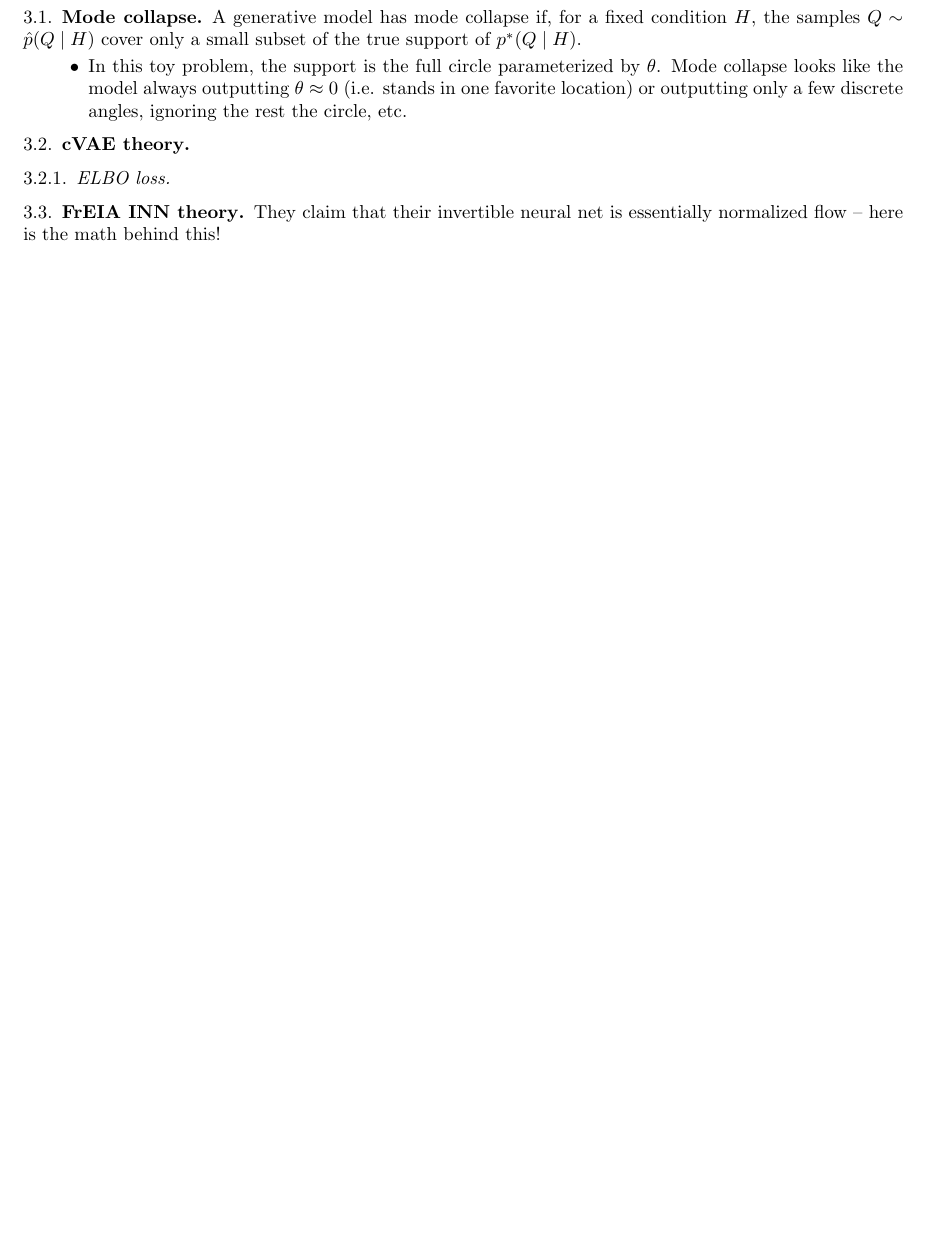
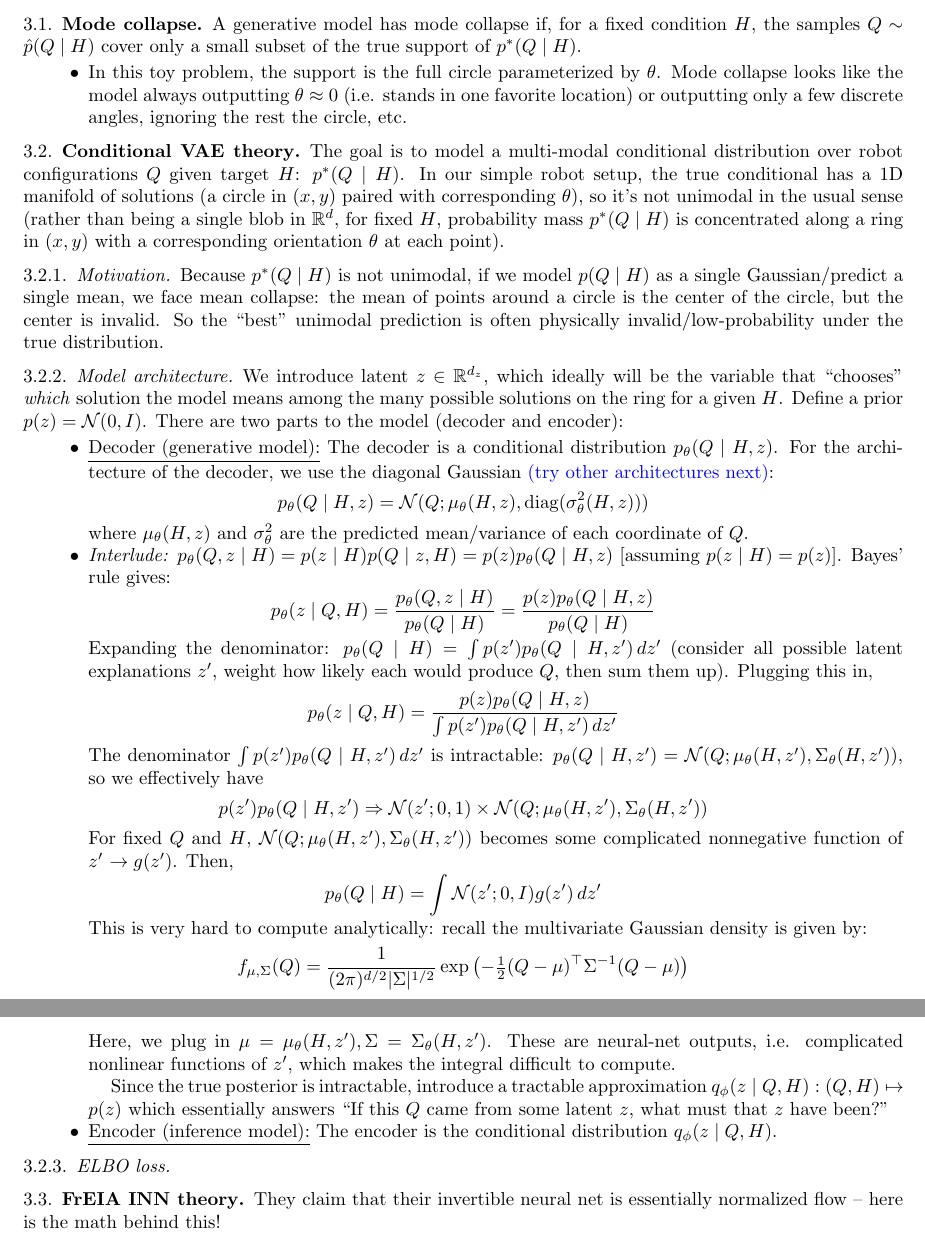
Before and after one commit to kyishanzh/reachability_tests, a LaTeX paper (notes/notes.tex): part of page 3 of 4 before the commit and two parts of pages 3 and 4 of 5 after it, the two joined at a grey line, cut so that both start at the same text, the shorter picture padded with empty space. Compiled offline with pdfLaTeX.

Commit message:
some new notes

```diff
--- a/notes/notes.tex
+++ b/notes/notes.tex
@@ -217,11 +225,33 @@ A generative model has mode collapse if, for a fixed condition $H$, the samples
     \item In this toy problem, the support is the full circle parameterized by $\theta$. Mode collapse looks like the model always outputting $\theta \approx 0$ (i.e. stands in one favorite location) or outputting only a few discrete angles, ignoring the rest the circle, etc.
 \end{itemize}
 
-\subsection{cVAE theory}
+\subsection{Conditional VAE theory} \label{cvae} The goal is to model a multi-modal conditional distribution over robot configurations $Q$ given target $H$: $p^*(Q \mid H)$. In our simple robot setup, the true conditional has a 1D manifold of solutions (a circle in $(x,y)$ paired with corresponding $\theta$), so it's not unimodal in the usual sense (rather than being a single blob in $\mathbb{R}^d$, for fixed $H$, probability mass $p^*(Q \mid H)$ is concentrated along a ring in $(x,y)$ with a corresponding orientation $\theta$ at each point).
+
+\subsubsection{Motivation} Because $p^*(Q \mid H)$ is not unimodal, if we model $p(Q \mid H)$ as a single Gaussian/predict a single mean, we face mean collapse: the mean of points around a circle is the center of the circle, but the center is invalid. So the ``best'' unimodal prediction is often physically invalid/low-probability under the true distribution.
+
+\subsubsection{Model architecture} We introduce latent $z \in \mathbb{R}^{d_z}$, which ideally will be the variable that ``chooses'' \textit{which} solution the model means among the many possible solutions on the ring for a given $H$. Define a prior $p(z) = \mathcal{N}(0, I)$. There are two parts to the model (decoder and encoder):
+\begin{itemize}
+    \item \underline{Decoder (generative model):} The decoder is a conditional distribution $p_\theta(Q \mid H, z)$. For the architecture of the decoder, we use the diagonal Gaussian \textcolor{blue}{(try other architectures next)}: \[p_\theta(Q \mid H, z) = \mathcal{N}(Q; \mu_\theta(H, z), \text{diag}(\sigma^2_\theta (H, z)))\] where $\mu_\theta(H,z)$ and $\sigma^2_\theta$ are the predicted mean/variance of each coordinate of $Q$.
+    \item \emph{Interlude:} $p_\theta(Q, z \mid H) = p(z \mid H) p(Q \mid z, H) = p(z) p_\theta(Q \mid H, z)$ [assuming $p(z\mid H) = p(z)$]. Bayes' rule gives:
+    \[p_\theta(z\mid Q, H) = \frac{p_\theta(Q, z \mid H)}{p_\theta(Q \mid H)} = \frac{p(z) p_\theta (Q \mid H, z)}{p_\theta(Q \mid H)}\]
+    Expanding the denominator: $p_\theta(Q \mid H) = \int p(z') p_\theta (Q \mid H, z') \, dz'$ (consider all possible latent explanations $z'$, weight how likely each would produce $Q$, then sum them up). Plugging this in,
+    \[p_\theta(z\mid Q, H) =\frac{p(z) p_\theta(Q \mid H, z)}{\int p(z') p_\theta(Q \mid H, z') \, dz'}\]
+    The denominator $\int p(z') p_\theta(Q \mid H, z') \, dz'$ is intractable: $p_\theta(Q \mid H, z') = \mathcal{N}(Q; \mu_\theta(H, z'), \Sigma_\theta(H, z'))$, so we effectively have
+    \[p(z') p_\theta(Q \mid H, z') \Rightarrow \mathcal{N}(z'; 0, 1) \times \mathcal{N}(Q; \mu_\theta(H, z'), \Sigma_\theta(H, z'))\]
+    For fixed $Q$ and $H$, $\mathcal{N}(Q; \mu_\theta(H, z'), \Sigma_\theta(H, z'))$ becomes some complicated nonnegative function of $z'$ $\rightarrow g(z')$. Then,
+    \[p_\theta(Q \mid H) = \int \mathcal{N}(z'; 0, I) g(z')\, dz'\]
+    This is very hard to compute analytically: recall the multivariate Gaussian density is given by:
+    \[f_{\mu, \Sigma}(Q) = \frac{1}{(2\pi)^{d/2} |\Sigma|^{1/2}} \exp\left(- \tfrac12 (Q-\mu)^\top \Sigma^{-1} (Q-\mu)\right)\]
+    Here, we plug in $\mu = \mu_\theta (H, z'), \Sigma = \Sigma_\theta (H, z')$. These are neural-net outputs, i.e. complicated nonlinear functions of $z'$, which makes the integral difficult to compute.
+
+    Since the true posterior is intractable, introduce a tractable approximation $q_\phi(z \mid Q, H) : (Q, H) \mapsto p(z)$ which essentially answers ``If this $Q$ came from some latent $z$, what must that $z$ have been?''
+
+    \item \underline{Encoder (inference model):}  The encoder is the conditional distribution $q_\phi(z \mid Q, H)$.
+\end{itemize}
 
 \subsubsection{ELBO loss}
 
-\subsection{FrEIA INN theory}
+\subsection{FrEIA INN theory} \label{inn}
 
 They claim that their invertible neural net is essentially normalized flow -- here is the math behind this!
 
```
Also changed, not shown: pyproject.toml (+1 -0 lines), notes/normalizing flow notes.pdf (added), notes/notes.pdf, notes/notes.tex (14 more changed lines), 10 other files.
